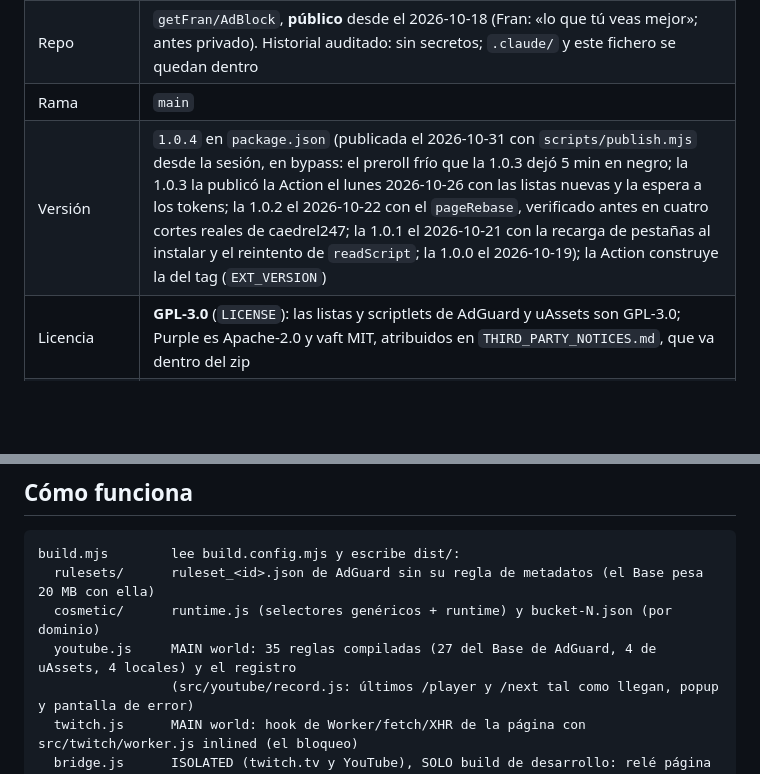
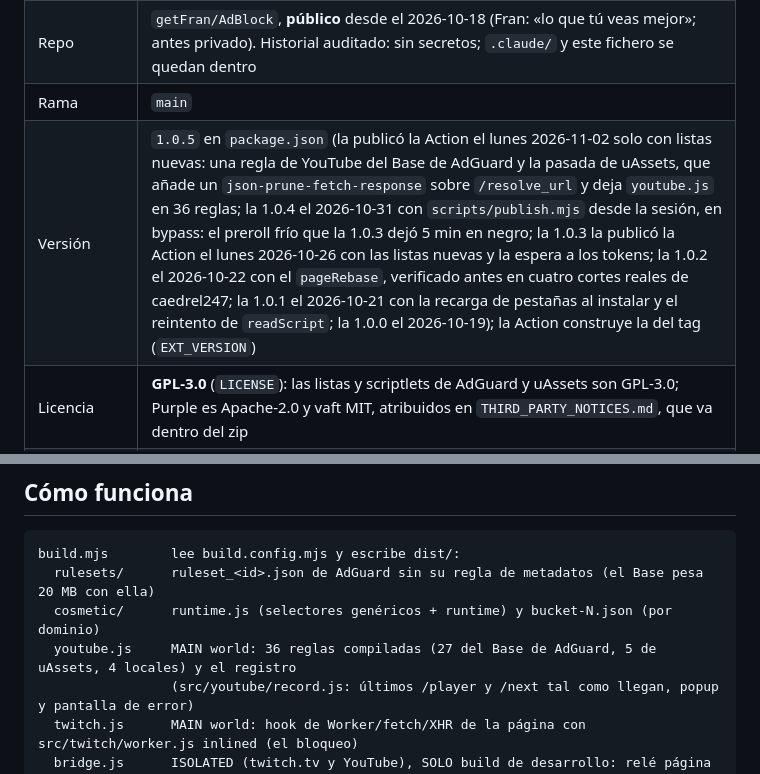
Before and after one commit to getFran/AdBlock, a Markdown page: CLAUDE.md, 2 parts joined by grey strips. Drawn GitHub-style; blank space fills up the shorter version.

Commit message:
Docs: 1.0.5 is the Monday lists release, built locally from dist/
The Action published it on 2026-11-02 with one changed YouTube rule from
AdGuard Base and the uAssets pass that adds a json-prune-fetch-response on
/resolve_url (youtube.js is now 36 rules). Nothing in the code changed, so
the dev build on this PC only needed git pull && npm run build.

Co-Authored-By: Claude Fable 5.1 <noreply@anthropic.com>

```diff
--- a/CLAUDE.md
+++ b/CLAUDE.md
@@ -20,7 +20,7 @@ alcance (carcasa que consume piezas mantenidas por otros), no con otro.
 | Icono | `icons/dogwifhatnike.png` (elección de Fran, 2026-10-15); los `icons/icon-{16,32,48,128}.png` están renderizados y commiteados, el build solo los copia. Para cambiarlo, regenerar los cuatro tamaños (recorte cuadrado centrado) y commitearlos |
 | Repo | `getFran/AdBlock`, **público** desde el 2026-10-18 (Fran: «lo que tú veas mejor»; antes privado). Historial auditado: sin secretos; `.claude/` y este fichero se quedan dentro |
 | Rama | `main` |
-| Versión | `1.0.4` en `package.json` (publicada el 2026-10-31 con `scripts/publish.mjs` desde la sesión, en bypass: el preroll frío que la 1.0.3 dejó 5 min en negro; la 1.0.3 la publicó la Action el lunes 2026-10-26 con las listas nuevas y la espera a los tokens; la 1.0.2 el 2026-10-22 con el `pageRebase`, verificado antes en cuatro cortes reales de caedrel247; la 1.0.1 el 2026-10-21 con la recarga de pestañas al instalar y el reintento de `readScript`; la 1.0.0 el 2026-10-19); la Action construye la del tag (`EXT_VERSION`) |
+| Versión | `1.0.5` en `package.json` (la publicó la Action el lunes 2026-11-02 solo con listas nuevas: una regla de YouTube del Base de AdGuard y la pasada de uAssets, que añade un `json-prune-fetch-response` sobre `/resolve_url` y deja `youtube.js` en 36 reglas; la 1.0.4 el 2026-10-31 con `scripts/publish.mjs` desde la sesión, en bypass: el preroll frío que la 1.0.3 dejó 5 min en negro; la 1.0.3 la publicó la Action el lunes 2026-10-26 con las listas nuevas y la espera a los tokens; la 1.0.2 el 2026-10-22 con el `pageRebase`, verificado antes en cuatro cortes reales de caedrel247; la 1.0.1 el 2026-10-21 con la recarga de pestañas al instalar y el reintento de `readScript`; la 1.0.0 el 2026-10-19); la Action construye la del tag (`EXT_VERSION`) |
 | Licencia | **GPL-3.0** (`LICENSE`): las listas y scriptlets de AdGuard y uAssets son GPL-3.0; Purple es Apache-2.0 y vaft MIT, atribuidos en `THIRD_PARTY_NOTICES.md`, que va dentro del zip |
 | Despliegue | **GitHub Releases**: `.github/workflows/release.yml` publica `getfran-adblock-<versión>.zip` (carpeta `getfran-adblock/` dentro, nombre fijo para descomprimir encima y conservar el ID) al empujar un tag `v*`, y los lunes si hay listas nuevas. En local, `npm run build` deja `dist/` para "Load unpacked" |
 
@@ -159,7 +159,7 @@ alcance (carcasa que consume piezas mantenidas por otros), no con otro.
 build.mjs        lee build.config.mjs y escribe dist/:
   rulesets/      ruleset_<id>.json de AdGuard sin su regla de metadatos (el Base pesa 20 MB con ella)
   cosmetic/      runtime.js (selectores genéricos + runtime) y bucket-N.json (por dominio)
-  youtube.js     MAIN world: 35 reglas compiladas (27 del Base de AdGuard, 4 de uAssets, 4 locales) y el registro
+  youtube.js     MAIN world: 36 reglas compiladas (27 del Base de AdGuard, 5 de uAssets, 4 locales) y el registro
                  (src/youtube/record.js: últimos /player y /next tal como llegan, popup y pantalla de error)
   twitch.js      MAIN world: hook de Worker/fetch/XHR de la página con src/twitch/worker.js inlined (el bloqueo)
   bridge.js      ISOLATED (twitch.tv y YouTube), SOLO build de desarrollo: relé página -> service worker de los registros
```
